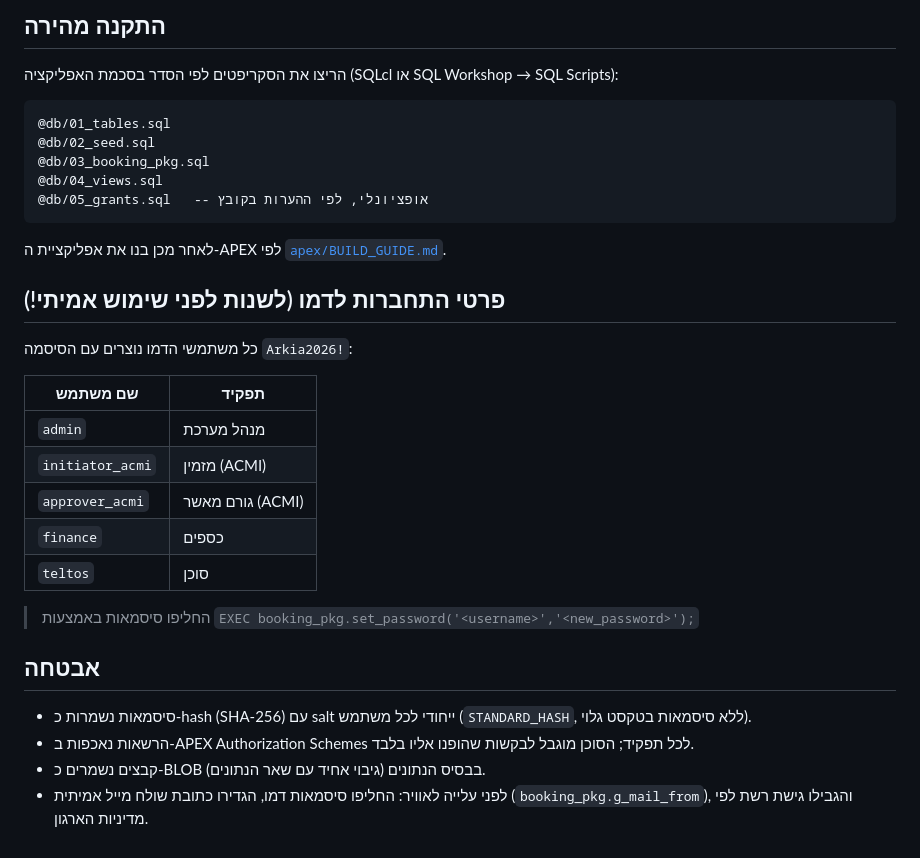
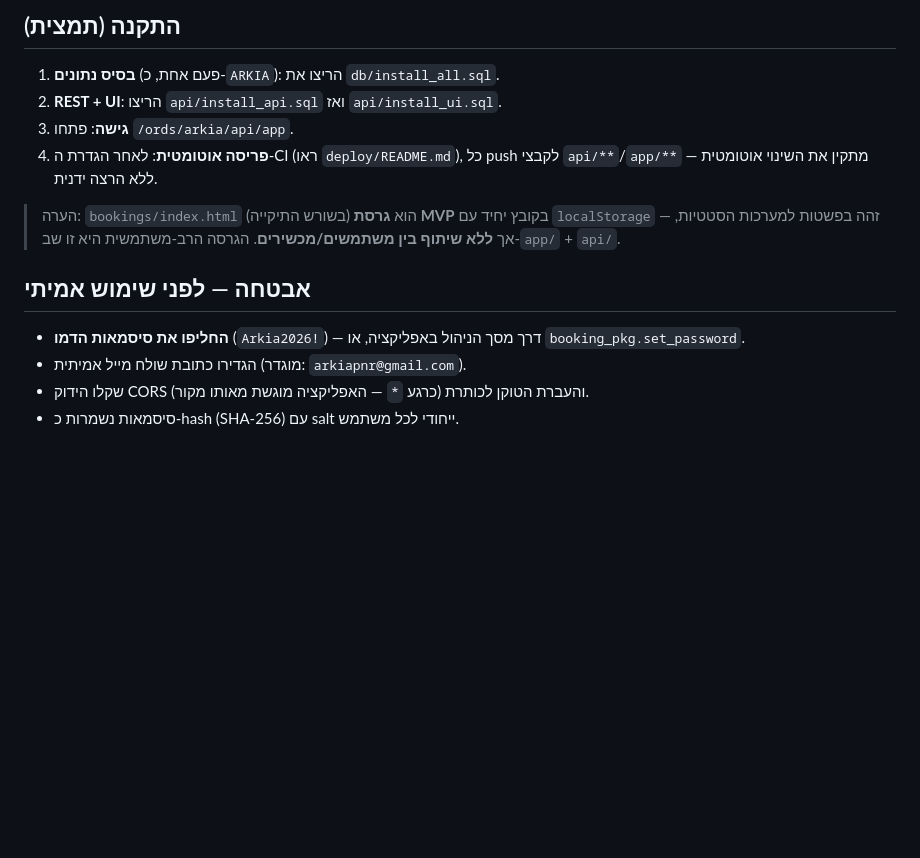
Before and after one commit to rancohen22-eng/tamhir, a Markdown page: bookings/README.md, the part around one of its changes. Drawn GitHub-style; blank space fills up the shorter version.

````diff
--- a/bookings/README.md
+++ b/bookings/README.md
@@ -61,31 +59,15 @@ bookings/
 ```
 
-## התקנה מהירה
-הריצו את הסקריפטים לפי הסדר בסכמת האפליקציה (SQLcl או SQL Workshop → SQL Scripts):
-```
-@db/01_tables.sql
-@db/02_seed.sql
-@db/03_booking_pkg.sql
-@db/04_views.sql
-@db/05_grants.sql   -- אופציונלי, לפי ההערות בקובץ
-```
-לאחר מכן בנו את אפליקציית ה-APEX לפי [`apex/BUILD_GUIDE.md`](apex/BUILD_GUIDE.md).
+## התקנה (תמצית)
+1. **בסיס נתונים** (פעם אחת, כ-`ARKIA`): הריצו את `db/install_all.sql`.
+2. **REST + UI**: הריצו `api/install_api.sql` ואז `api/install_ui.sql`.
+3. **גישה**: פתחו `/ords/arkia/api/app`.
+4. **פריסה אוטומטית**: לאחר הגדרת ה-CI (ראו `deploy/README.md`), כל push לקבצי `api/**`/`app/**` מתקין את השינוי אוטומטית — ללא הרצה ידנית.
 
-## פרטי התחברות לדמו (לשנות לפני שימוש אמיתי!)
-כל משתמשי הדמו נוצרים עם הסיסמה `Arkia2026!`:
+> הערה: `bookings/index.html` (בשורש התיקייה) הוא **גרסת MVP** בקובץ יחיד עם `localStorage` — זהה בפשטות למערכות הסטטיות, אך **ללא שיתוף בין משתמשים/מכשירים**. הגרסה הרב-משתמשית היא זו שב-`app/` + `api/`.
 
-| שם משתמש | תפקיד |
-|---|---|
-| `admin` | מנהל מערכת |
-| `initiator_acmi` | מזמין (ACMI) |
-| `approver_acmi` | גורם מאשר (ACMI) |
-| `finance` | כספים |
-| `teltos` | סוכן |
-
-> החליפו סיסמאות באמצעות `EXEC booking_pkg.set_password('<username>','<new_password>');`
-
-## אבטחה
-- סיסמאות נשמרות כ-hash (SHA-256) עם salt ייחודי לכל משתמש (`STANDARD_HASH`, ללא סיסמאות בטקסט גלוי).
-- הרשאות נאכפות ב-APEX Authorization Schemes לכל תפקיד; הסוכן מוגבל לבקשות שהופנו אליו בלבד.
-- קבצים נשמרים כ-BLOB בבסיס הנתונים (גיבוי אחיד עם שאר הנתונים).
-- לפני עלייה לאוויר: החליפו סיסמאות דמו, הגדירו כתובת שולח מייל אמיתית (`booking_pkg.g_mail_from`), והגבילו גישת רשת לפי מדיניות הארגון.
+## אבטחה — לפני שימוש אמיתי
+- **החליפו את סיסמאות הדמו** (`Arkia2026!`) — דרך מסך הניהול באפליקציה, או `booking_pkg.set_password`.
+- הגדירו כתובת שולח מייל אמיתית (מוגדר: `arkiapnr@gmail.com`).
+- שקלו הידוק CORS (כרגע `*` — האפליקציה מוגשת מאותו מקור) והעברת הטוקן לכותרת.
+- סיסמאות נשמרות כ-hash (SHA-256) עם salt ייחודי לכל משתמש.
````
Also changed, not shown: other parts of bookings/README.md (+46 -48 lines).
